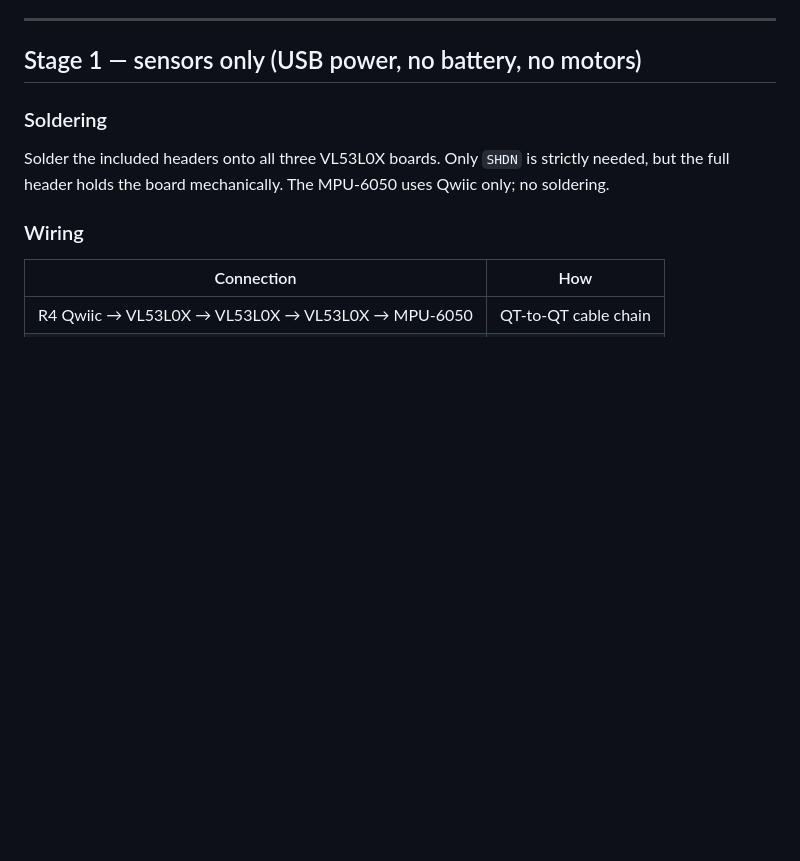
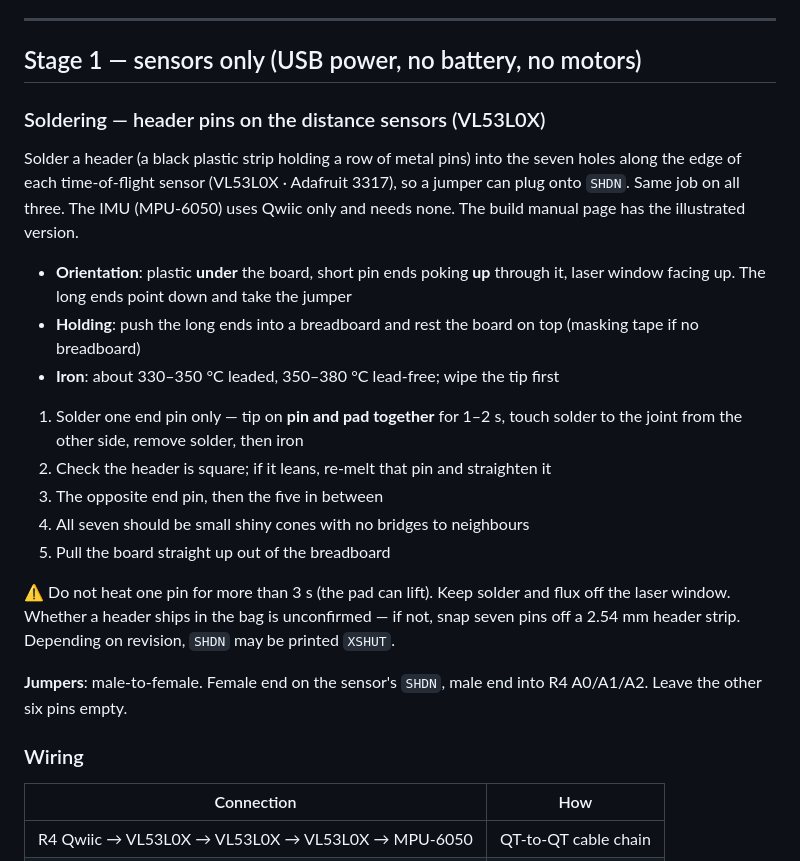
Before and after one commit to sungle7890/tinybot, a Markdown page: hardware/assembly_eng.md, the part around the change. Drawn GitHub-style; blank space fills up the shorter version.

```diff
--- a/hardware/assembly_eng.md
+++ b/hardware/assembly_eng.md
@@ -19,10 +19,29 @@ the order is to narrow "which stage broke it" when something goes wrong.
 
 ## Stage 1 — sensors only (USB power, no battery, no motors)
 
-### Soldering
-Solder the included headers onto all three VL53L0X boards. Only `SHDN` is
-strictly needed, but the full header holds the board mechanically.
-The MPU-6050 uses Qwiic only; no soldering.
+### Soldering — header pins on the distance sensors (VL53L0X)
+
+Solder a header (a black plastic strip holding a row of metal pins) into the seven
+holes along the edge of each time-of-flight sensor (VL53L0X · Adafruit 3317), so a
+jumper can plug onto `SHDN`. Same job on all three. The IMU (MPU-6050) uses Qwiic
+only and needs none. The build manual page has the illustrated version.
+
+- **Orientation**: plastic **under** the board, short pin ends poking **up** through it, laser window facing up. The long ends point down and take the jumper
+- **Holding**: push the long ends into a breadboard and rest the board on top (masking tape if no breadboard)
+- **Iron**: about 330–350 °C leaded, 350–380 °C lead-free; wipe the tip first
+
+1. Solder one end pin only — tip on **pin and pad together** for 1–2 s, touch solder to the joint from the other side, remove solder, then iron
+2. Check the header is square; if it leans, re-melt that pin and straighten it
+3. The opposite end pin, then the five in between
+4. All seven should be small shiny cones with no bridges to neighbours
+5. Pull the board straight up out of the breadboard
+
+⚠️ Do not heat one pin for more than 3 s (the pad can lift). Keep solder and flux off
+the laser window. Whether a header ships in the bag is unconfirmed — if not, snap seven
+pins off a 2.54 mm header strip. Depending on revision, `SHDN` may be printed `XSHUT`.
+
+**Jumpers**: male-to-female. Female end on the sensor's `SHDN`, male end into R4
+A0/A1/A2. Leave the other six pins empty.
 
 ### Wiring
 
```
Also changed, not shown: hardware/assembly.md (+22 -4 lines).
